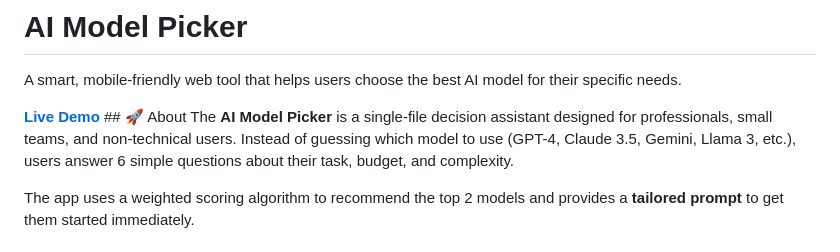
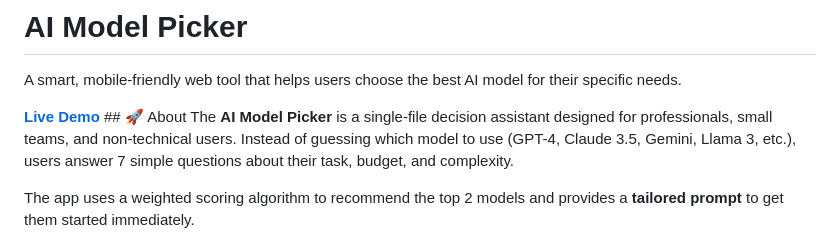
Before and after one commit to tejeshwarsharma2018/ai-model-picker, a Markdown page: README.md, the part around the change. GitHub-like rendering.

```diff
--- a/README.md
+++ b/README.md
@@ -3,7 +3,7 @@
 A smart, mobile-friendly web tool that helps users choose the best AI model for their specific needs.
 
 [**Live Demo**](https://tejeshwarsharma2018.github.io/ai-model-picker/) ## 🚀 About
-The **AI Model Picker** is a single-file decision assistant designed for professionals, small teams, and non-technical users. Instead of guessing which model to use (GPT-4, Claude 3.5, Gemini, Llama 3, etc.), users answer 6 simple questions about their task, budget, and complexity.
+The **AI Model Picker** is a single-file decision assistant designed for professionals, small teams, and non-technical users. Instead of guessing which model to use (GPT-4, Claude 3.5, Gemini, Llama 3, etc.), users answer 7 simple questions about their task, budget, and complexity.
 
 The app uses a weighted scoring algorithm to recommend the top 2 models and provides a **tailored prompt** to get them started immediately.
 
```
